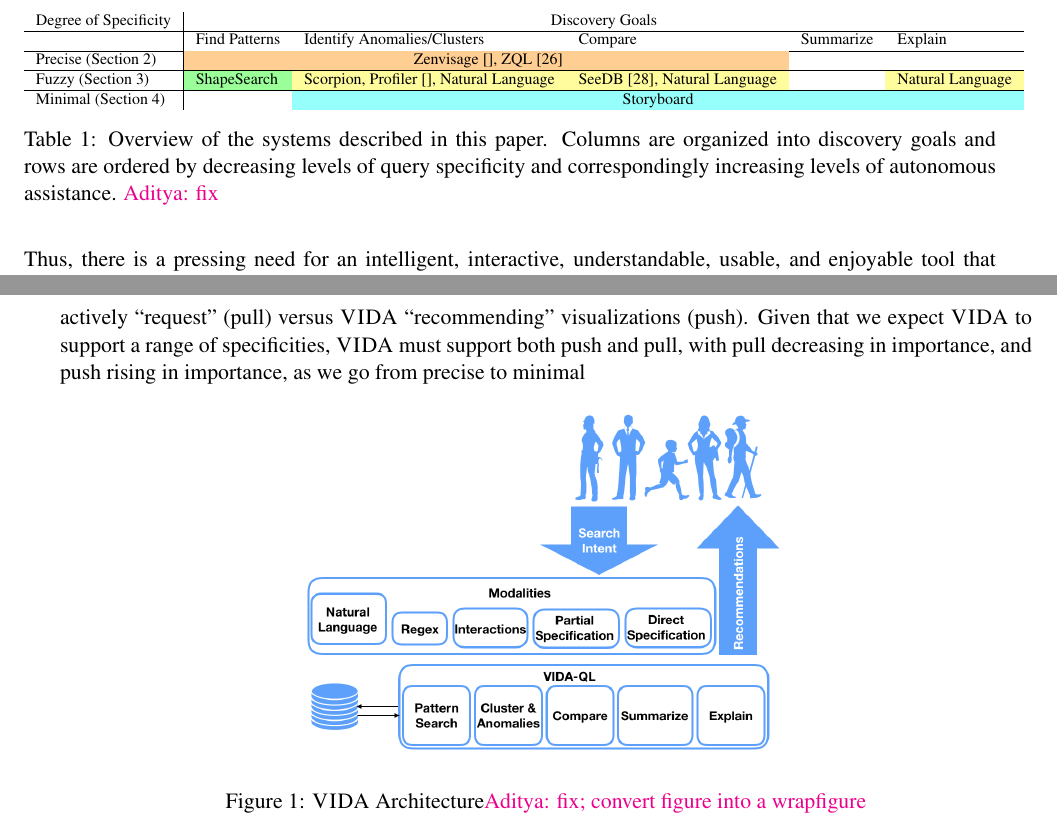
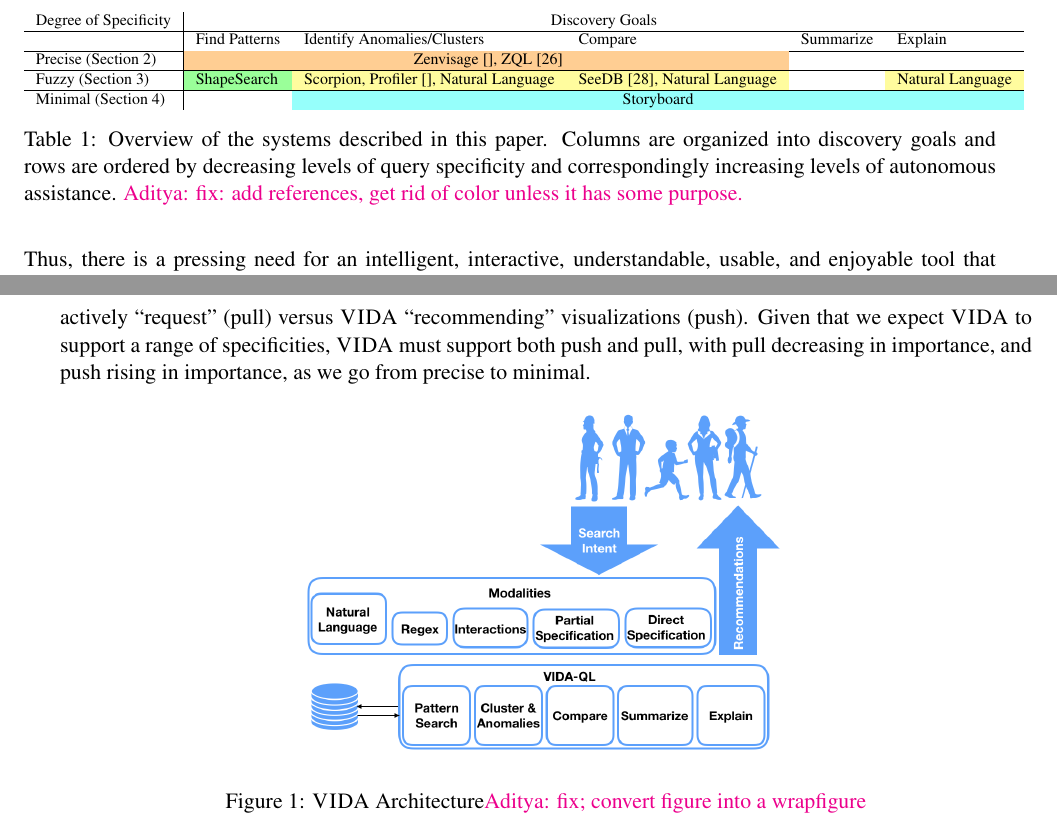
Before and after one commit to dorisjlee/vizrec-data-bulletin, a LaTeX paper (main.tex, which reads 0-Introduction.tex): two parts of pages 2 and 3 of 14, joined at a grey line, cut so that both start at the same text. Compiled offline with pdfLaTeX.

Commit message:
intro partial commit

```diff
--- a/0-Introduction.tex
+++ b/0-Introduction.tex
@@ -125,7 +125,7 @@
 Fuzzy (Section~\ref{sec:vague}) & \cellcolor[HTML]{9AFF99}ShapeSearch & \cellcolor[HTML]{FFFC9E}Scorpion, Profiler~\cite{}, Natural Language & \cellcolor[HTML]{FFFC9E}SeeDB~\cite{Vartak2015}, Natural Language &           & \cellcolor[HTML]{FFFC9E}Natural Language \\ \hline
 Minimal  (Section~\ref{sec:minimal}) &                                     & \multicolumn{4}{c}{\cellcolor[HTML]{96FFFB}Storyboard}
 \end{tabular}
-\caption{Overview of the systems described in this paper. Columns are organized into discovery goals and rows are ordered by decreasing levels of query specificity and correspondingly increasing levels of autonomous assistance. \agp{fix}}\label{fig:table}
+\caption{Overview of the systems described in this paper. Columns are organized into discovery goals and rows are ordered by decreasing levels of query specificity and correspondingly increasing levels of autonomous assistance. \agp{fix: add references, get rid of color unless it has some purpose.}}\label{fig:table}
 \end{table}
 
 \par
```
Also changed, not shown: 0-Introduction.tex (2 more changed lines).
